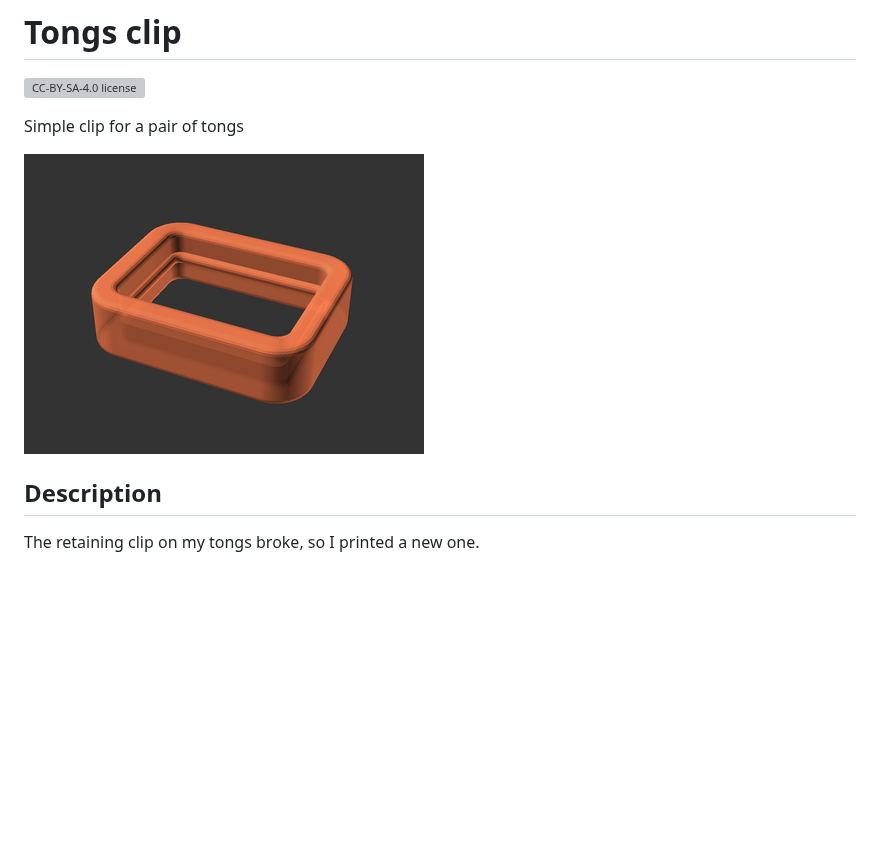
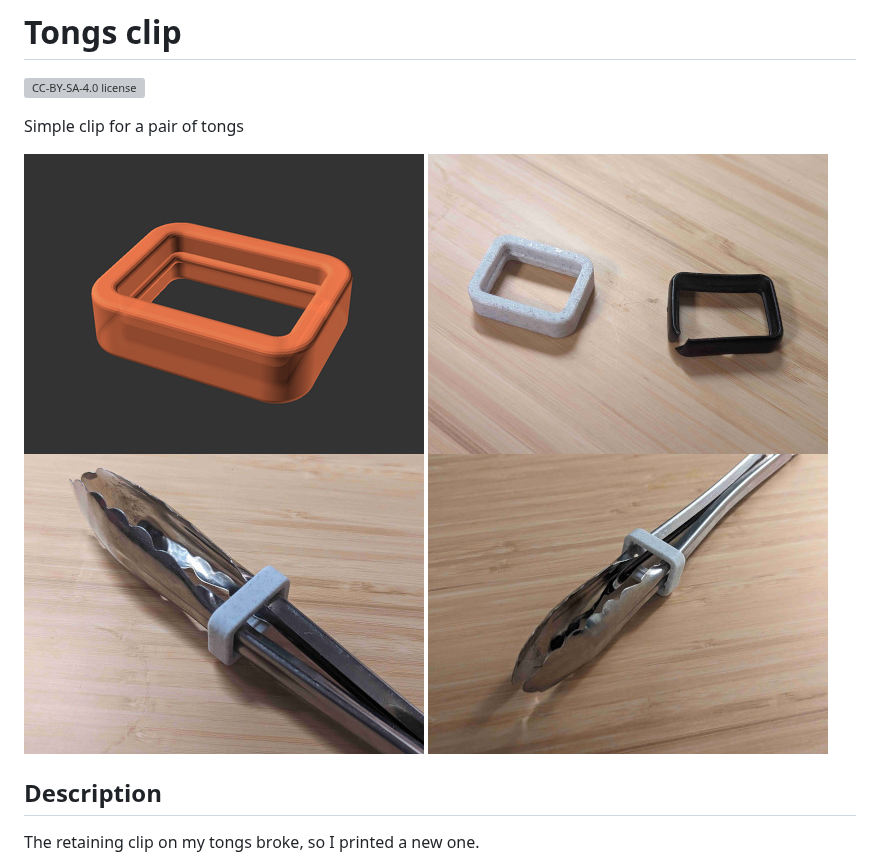
Before and after one commit to smkent/monoscad, a Markdown page: tongs-clip/README.md, the part around the change. Drawn GitHub-style; pictures changed too: tongs-clip/images/readme/photo1.jpg (added), tongs-clip/images/readme/photo2.jpg (added), tongs-clip/images/readme/photo3.jpg (added); blank space fills up the shorter version; grey boxes are pictures that could not be loaded.

Commit message:
Add tongs clip photos

```diff
--- a/tongs-clip/README.md
+++ b/tongs-clip/README.md
@@ -5,6 +5,9 @@
 Simple clip for a pair of tongs
 
 ![Model render](images/readme/demo.png)
+![Photo of original clip next to printed clip](images/readme/photo1.jpg)
+![Photo of printed clip on tongs](images/readme/photo2.jpg)
+![Photo of printed clip on tongs](images/readme/photo3.jpg)
 
 ## Description
 
```
Also changed, not shown: tongs-clip/images/publish/photo1.jpg (added), tongs-clip/images/publish/photo2.jpg (added), tongs-clip/images/publish/photo3.jpg (added).
